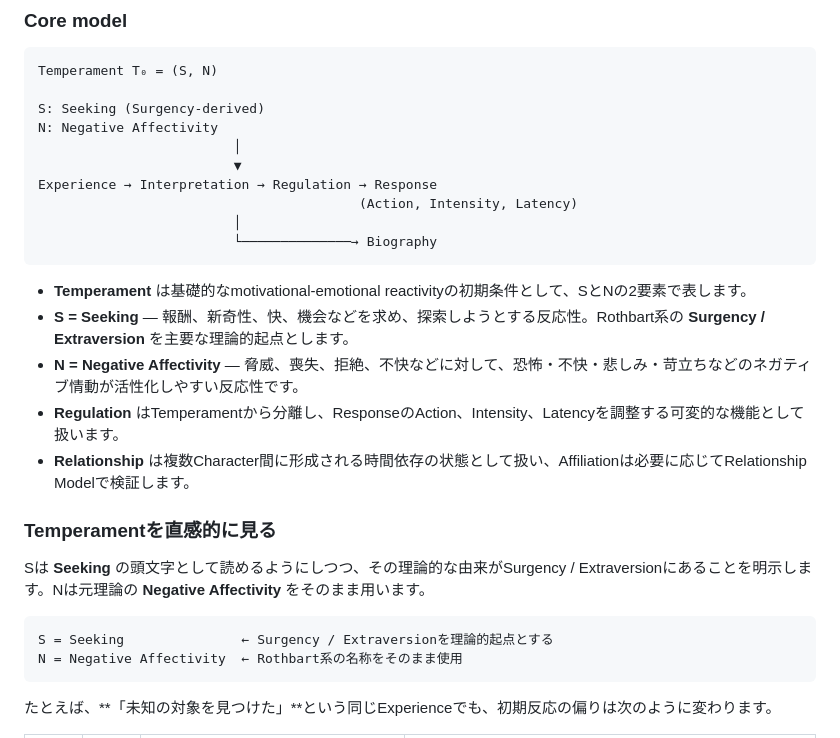
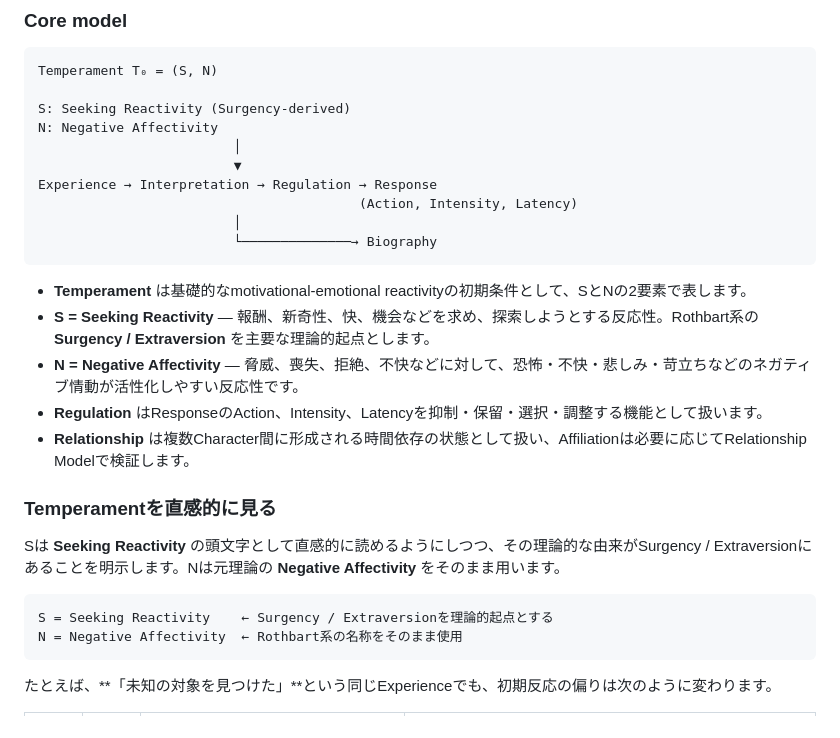
Before and after one commit to ShoNishimura/AI-Personality-Research-Lab, a Markdown page: README.md, the part around the change. Rendered like a GitHub page.

Commit message:
Clarify Seeking Reactivity in README

````diff
--- a/README.md
+++ b/README.md
@@ -18,7 +18,7 @@ APRLの公開Canonical versioningはこのv1.0から開始します。以後の
 ```text
 Temperament T₀ = (S, N)
 
-S: Seeking (Surgency-derived)
+S: Seeking Reactivity (Surgency-derived)
 N: Negative Affectivity
                          │
                          ▼
@@ -29,17 +29,17 @@ Experience → Interpretation → Regulation → Response
 ```
 
 - **Temperament** は基礎的なmotivational-emotional reactivityの初期条件として、SとNの2要素で表します。
-- **S = Seeking** — 報酬、新奇性、快、機会などを求め、探索しようとする反応性。Rothbart系の **Surgency / Extraversion** を主要な理論的起点とします。
+- **S = Seeking Reactivity** — 報酬、新奇性、快、機会などを求め、探索しようとする反応性。Rothbart系の **Surgency / Extraversion** を主要な理論的起点とします。
 - **N = Negative Affectivity** — 脅威、喪失、拒絶、不快などに対して、恐怖・不快・悲しみ・苛立ちなどのネガティブ情動が活性化しやすい反応性です。
-- **Regulation** はTemperamentから分離し、ResponseのAction、Intensity、Latencyを調整する可変的な機能として扱います。
+- **Regulation** はResponseのAction、Intensity、Latencyを抑制・保留・選択・調整する機能として扱います。
 - **Relationship** は複数Character間に形成される時間依存の状態として扱い、Affiliationは必要に応じてRelationship Modelで検証します。
 
 ### Temperamentを直感的に見る
 
-Sは **Seeking** の頭文字として読めるようにしつつ、その理論的な由来がSurgency / Extraversionにあることを明示します。Nは元理論の **Negative Affectivity** をそのまま用います。
+Sは **Seeking Reactivity** の頭文字として直感的に読めるようにしつつ、その理論的な由来がSurgency / Extraversionにあることを明示します。Nは元理論の **Negative Affectivity** をそのまま用います。
 
 ```text
-S = Seeking               ← Surgency / Extraversionを理論的起点とする
+S = Seeking Reactivity    ← Surgency / Extraversionを理論的起点とする
 N = Negative Affectivity  ← Rothbart系の名称をそのまま使用
 ```
 
````
